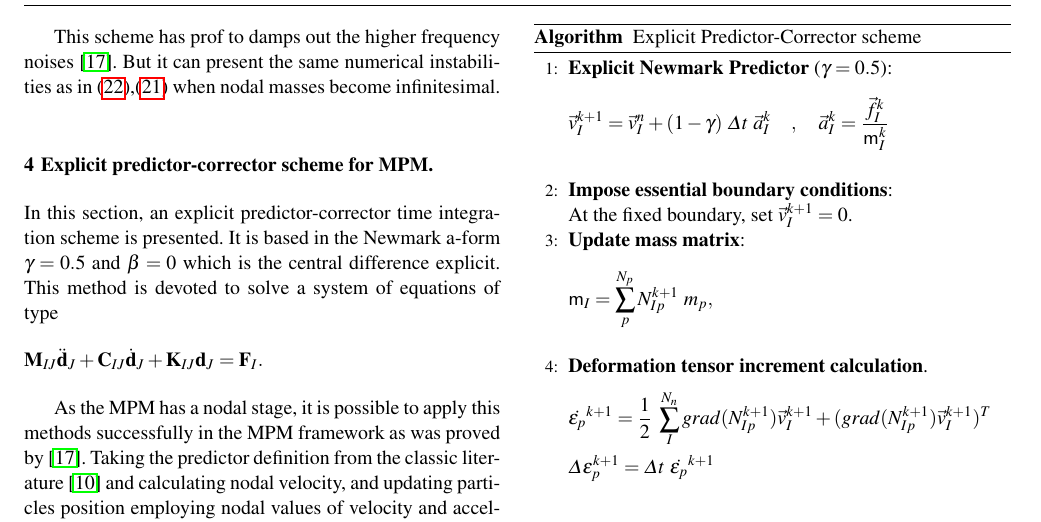
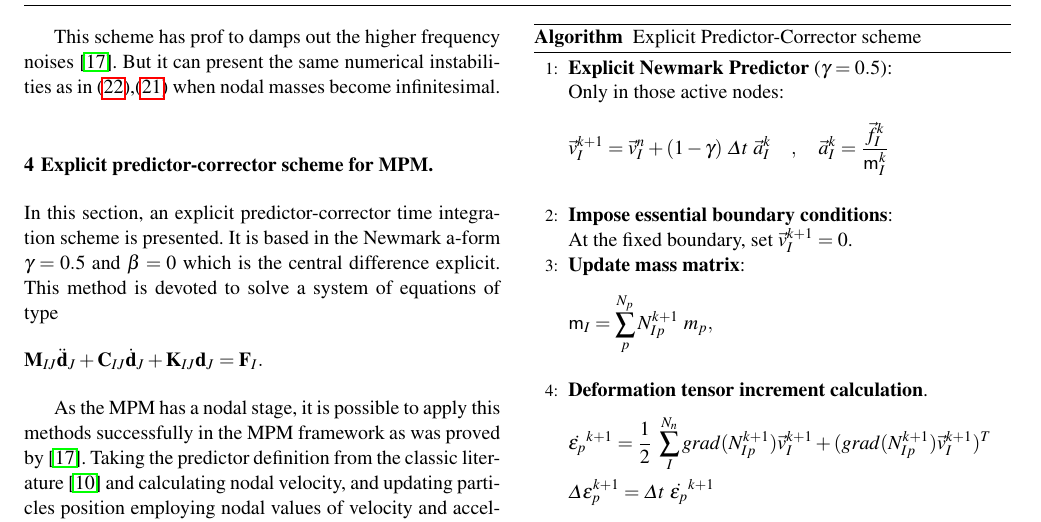
Before and after one commit to penavasal/LME-MPM, a LaTeX paper (main.tex): part of page 5 of 11, cut so that both start at the same text. Compiled offline with pdfLaTeX.

Commit message:
Cambio en el algoritmo

```diff
--- a/main.tex
+++ b/main.tex
@@ -635,7 +635,8 @@ pseudo-algorithm \ref{alg:PCE-algorithm}.
   \caption{Explicit Predictor-Corrector scheme}
   \begin{algorithmic}[1]
     %%%%%%%%%%%%%%%%%%%%%%%%%%%%%%%%%%%%%%%%%%%%%%%%%%%%%%%%%%%%%%%%%%%%%%%%%%%%%%%%%%%%%% º
-    \STATE \textbf{Explicit Newmark Predictor} ($\gamma = 0.5$):
+    \STATE \textbf{Explicit Newmark Predictor} ($\gamma = 0.5$):\\
+    Only in those active nodes:
     \begin{equation*}
       \vec{v}_I^{k+1} = \vec{v}_I^n + (1 - \gamma)\ \Delta t\ \vec{a}_I^k
       \quad , \quad \vec{a}_I^k = \frac{\vec{f}_{I}^{k}}{\tens{m}_I^k}
```
Also changed, not shown: main.pdf, 3 other files.
